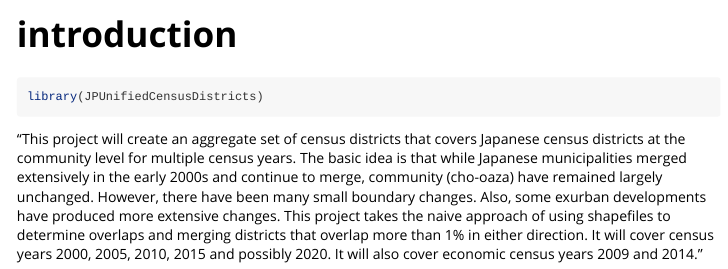
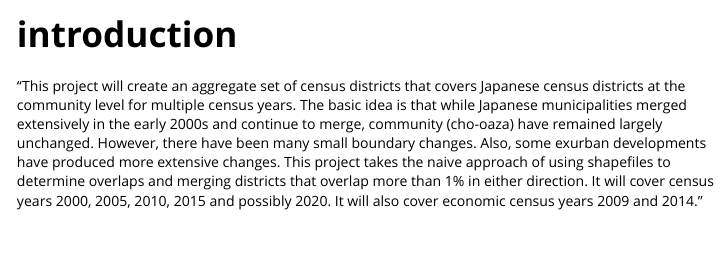
Before and after one commit to AlanInTsukuba/JPUnifiedCensusDistricts, an R Markdown document (vignettes/introduction.Rmd): the page in a window 1100 px wide, from its top. Rendered offline with R 4.5, knitr and Pandoc, with nearby package versions.

````diff
--- a/vignettes/introduction.Rmd
+++ b/vignettes/introduction.Rmd
@@ -14,9 +14,6 @@
 )
 ```
 
-```{r setup}
-library(JPUnifiedCensusDistricts)
-```
 "This project will create an aggregate set of census districts that
     covers Japanese census districts at the community level for multiple census
     years. The basic idea is that while Japanese municipalities merged extensively
````
Also changed, not shown: 1 other file.
